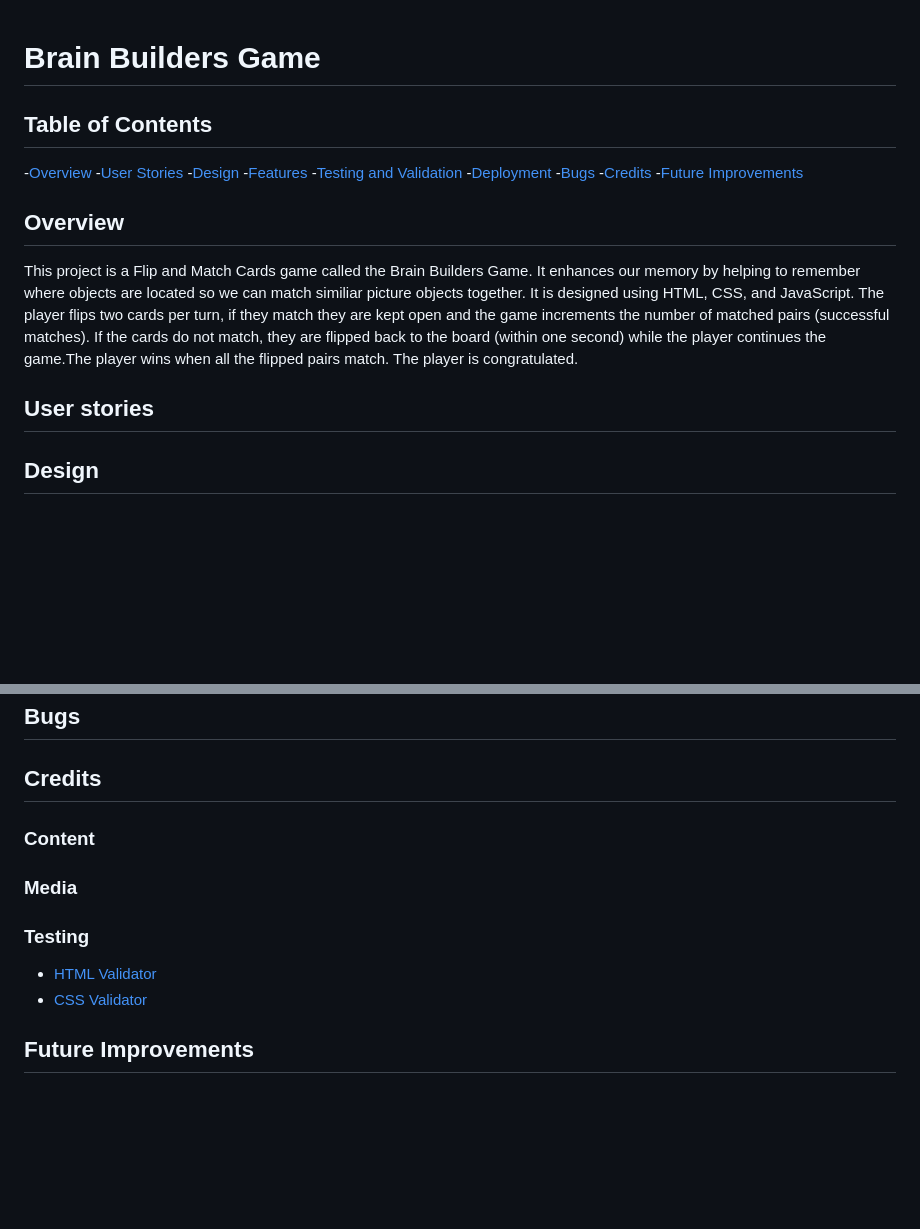
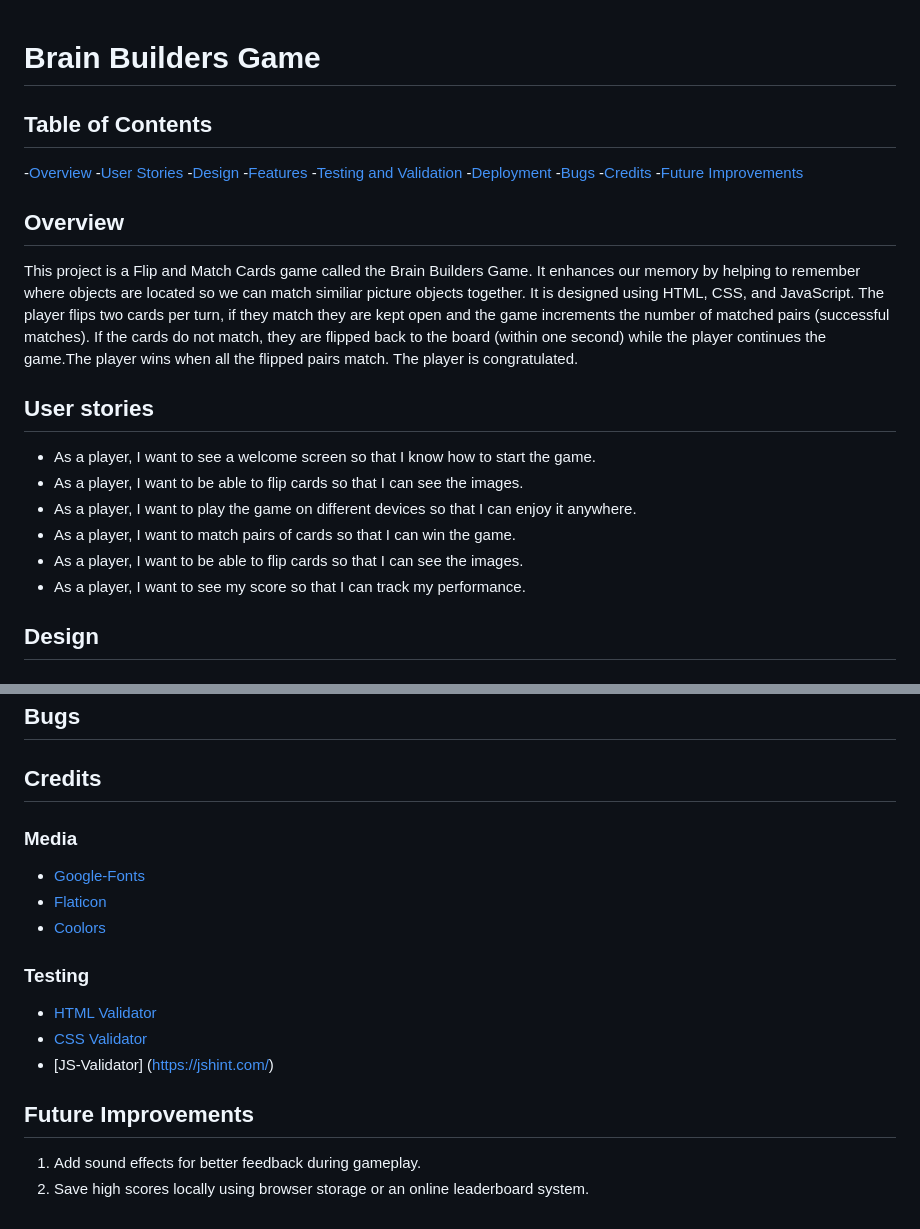
Before and after one commit to tomMckechnie-90/The-Brain-Builders, a Markdown page: README.md, 2 parts joined by grey strips. GitHub-like rendering; blank space fills up the shorter version.

```diff
--- a/README.md
+++ b/README.md
@@ -1,4 +1,5 @@
 # Brain Builders Game
+
 ## Table of Contents
 
 -[Overview](#overview)
@@ -12,12 +13,17 @@
 -[Future Improvements](#future-improvements)
 
 ## Overview
+
 This project is a Flip and Match Cards game called the Brain Builders Game. It enhances our memory by helping to remember where objects are located so we can match similiar picture objects together. It is designed using HTML, CSS, and JavaScript. The player flips two cards per turn, if they match they are kept open and the game increments the number of matched pairs (successful matches). If the cards do not match, they are flipped back to the board (within one second) while the player continues the game.The player wins when all the flipped pairs match. The player is congratulated.
-
 
 ## User stories
 
-
+- As a player, I want to see a welcome screen so that I know how to start the game.
+- As a player, I want to be able to flip cards so that I can see the images.
+- As a player, I want to play the game on different devices so that I can enjoy it anywhere.
+- As a player, I want to match pairs of cards so that I can win the game.
+- As a player, I want to be able to flip cards so that I can see the images.
+- As a player, I want to see my score so that I can track my performance.
 
 ## Design
 
@@ -62,16 +80,19 @@ This project is a Flip and Match Cards game called the Brain Builders Game. It e
 
 ## Credits
 
-
-### Content
-
-
 ### Media
 
+- [Google-Fonts](https://fonts.google.com)
+- [Flaticon](https://www.flaticon.com)
+- [Coolors](https://coolors.co)
 
 ### Testing
 
 - [HTML Validator](https://validator.w3.org/)
 - [CSS Validator](https://jigsaw.w3.org/css-validator/)
+- [JS-Validator] (https://jshint.com/)
 
 ## Future Improvements
+
+1. Add sound effects for better feedback during gameplay.
+2. Save high scores locally using browser storage or an online leaderboard system.
```
Also changed, not shown: other parts of README.md (+15 -3 lines), assets/images/new-colour-palette .png (added).
